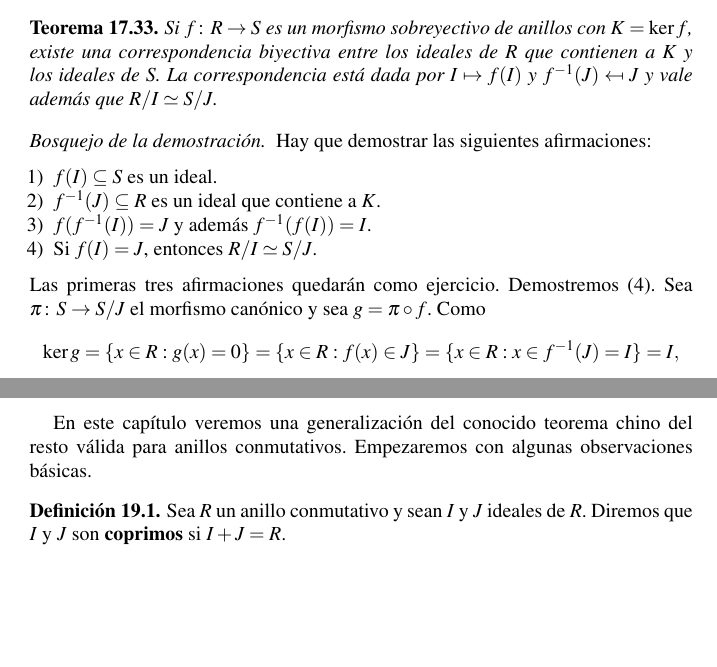
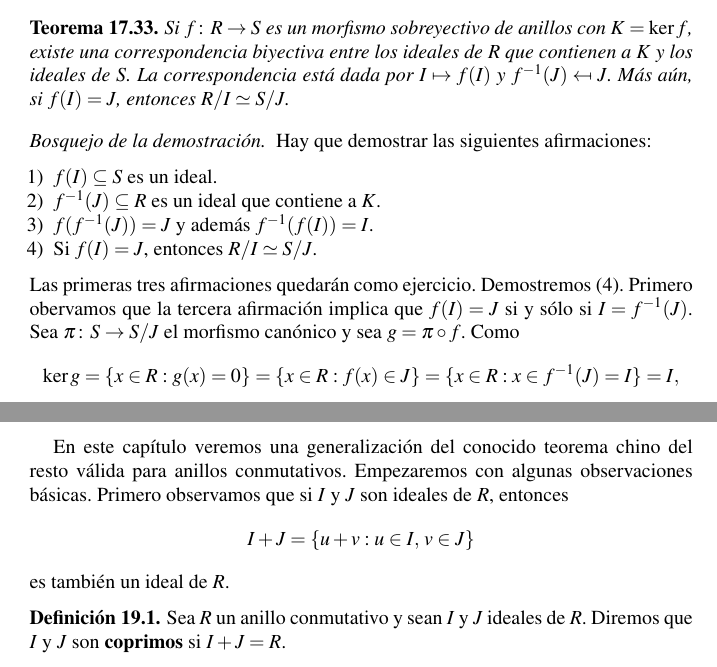
Before and after one commit to vendramin/estructuras, a LaTeX document (book.tex, which reads chino.tex, ideal.tex): two parts of pages 115 and 123 of 219, joined at a grey line, cut so that both start at the same text, the shorter picture padded with empty space. Compiled offline with pdfLaTeX.

Commit message:
Updates from Texpad

```diff
--- a/chino.tex
+++ b/chino.tex
@@ -1,7 +1,12 @@
 \chapter{El teorema chino del resto}
 
 En este capítulo veremos una generalización del conocido teorema chino del resto válida para anillos conmutativos.
-Empezaremos con algunas observaciones básicas.
+Empezaremos con algunas observaciones básicas. Primero observamos que
+si $I$ y $J$ son ideales de $R$, entonces
+\[
+I+J=\{u+v:u\in I,\,v\in J\}
+\]
+es también un ideal de $R$.
 
 \begin{definition}
 \index{Ideales!coprimos}
--- a/ideal.tex
+++ b/ideal.tex
@@ -393,7 +393,8 @@ Demuestre que no existe un ideal $I$ de $\Z[i]$ tal que $\Z[i]/I\simeq\Z/15$.
 \begin{theorem}
 \index{Teorema!de la correspondencia}
 Si $f\colon R\to S$ es un morfismo sobreyectivo de anillos con $K=\ker f$, existe una correspondencia biyectiva entre los ideales de $R$ que contienen a $K$ y los ideales de $S$.
-La correspondencia está dada por $I\mapsto f(I)$ y $f^{-1}(J)\mapsfrom J$ y vale además que $R/I\simeq S/J$.
+La correspondencia está dada por $I\mapsto f(I)$ y $f^{-1}(J)\mapsfrom J$. Más aún, si
+$f(I)=J$, entonces $R/I\simeq S/J$.
 \end{theorem}
 
 \begin{proof}[Bosquejo de la demostración]
@@ -401,10 +402,13 @@ Hay que demostrar las siguientes afirmaciones:
 \begin{enumerate}
 \item $f(I)\subseteq S$ es un ideal.
 \item $f^{-1}(J)\subseteq R$ es un ideal que contiene a $K$.
-\item $f(f^{-1}(I))=J$ y además $f^{-1}(f(I))=I$.
+\item $f(f^{-1}(J))=J$ y además $f^{-1}(f(I))=I$.
 \item Si $f(I)=J$, entonces $R/I\simeq S/J$.
 \end{enumerate}
-Las primeras tres afirmaciones quedarán como ejercicio. Demostremos (4). Sea $\pi\colon S\to S/J$ el morfismo canónico y sea
+Las primeras tres afirmaciones quedarán como ejercicio.
+Demostremos (4). Primero obervamos que la tercera afirmación implica que
+$f(I)=J$ si y sólo si $I=f^{-1}(J)$. Sea $\pi\colon S\to S/J$
+el morfismo canónico y sea
 $g=\pi\circ f$. Como
 \[
 \ker g=\{x\in R:g(x)=0\}=\{x\in R:f(x)\in J\}=\{x\in R:x\in f^{-1}(J)=I\}=I,
```
Also changed, not shown: book.pdf, ideal.tex (2 more changed lines).
